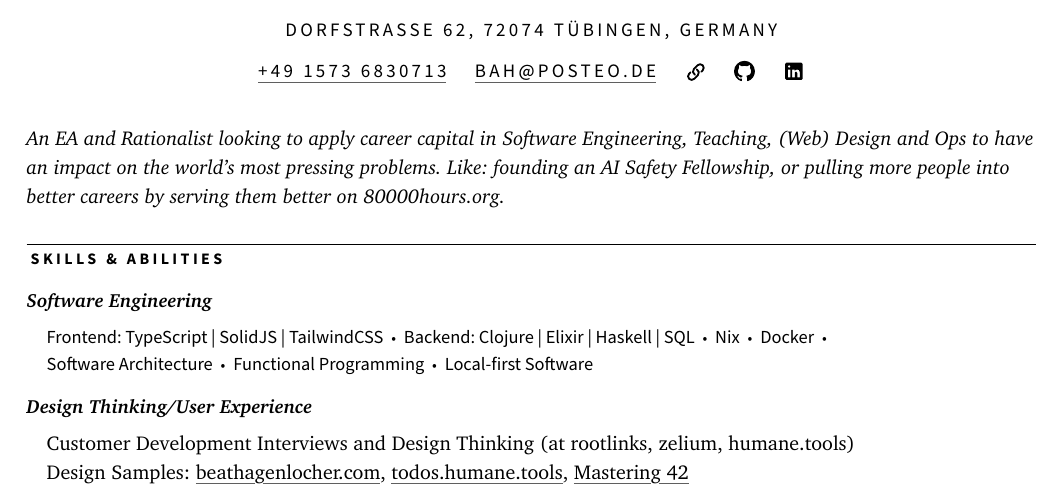
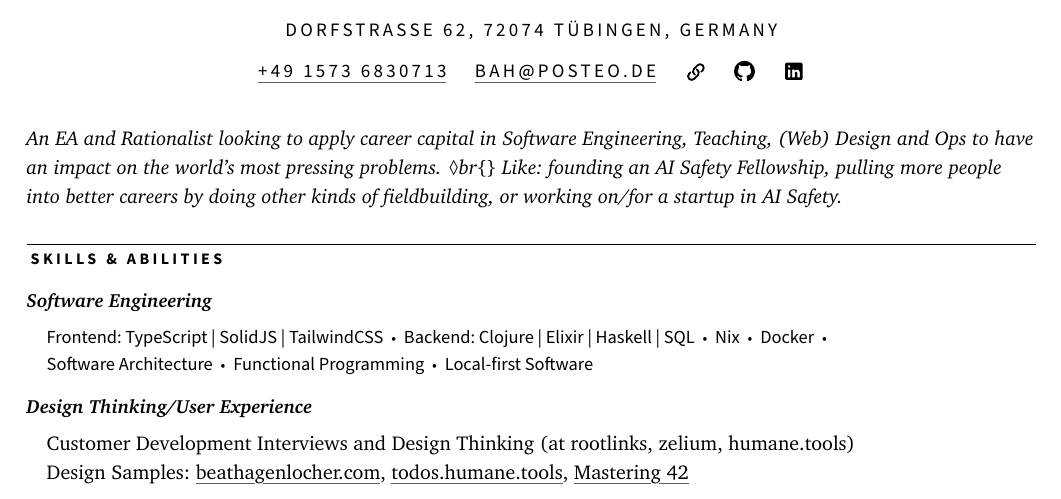
Before and after one commit to haglobah/pollen-cv, a Typst document (Résumé.typ): part of page 1 of 2, cut so that both start at the same text. Compiled offline with Typst 0.15.

Commit message:
Fix broken rebase

```diff
--- a/Résumé.typ
+++ b/Résumé.typ
@@ -13,11 +13,7 @@
 )[Beat Hagenlocher]
 
 #statement[
-  An EA and Rationalist looking to apply career capital in Software
-  Engineering, Teaching, (Web) Design and Ops to have an impact on the
-  world's most pressing problems. Like: founding an AI Safety Fellowship,
-  or pulling more people into better careers by serving them better on
-  80000hours.org.
+An EA and Rationalist looking to apply career capital in Software Engineering, Teaching, (Web) Design and Ops to have an impact on the world's most pressing problems. ◊br{} Like: founding an AI Safety Fellowship, pulling more people into better careers by doing other kinds of fieldbuilding, or working on/for a startup in AI Safety.
 ]
 
 #section("Skills & Abilities")[
```
